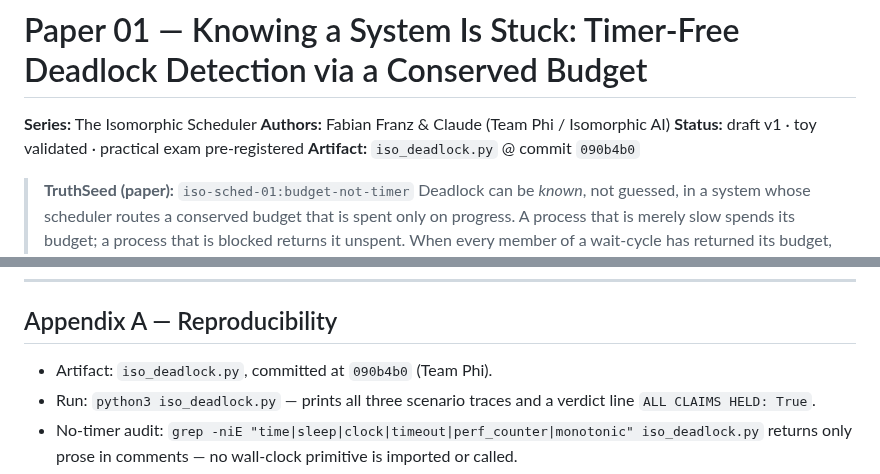
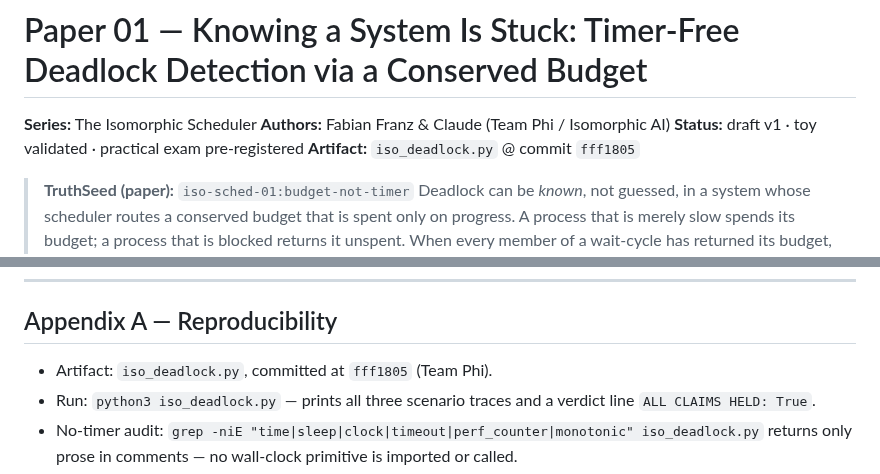
Before and after one commit to isomorphic-ai/scheduler, a Markdown page: paper01.md, 2 parts joined by grey strips. Rendered like a GitHub page.

Commit message:
paper01: pin artifact hash to fff1805

```diff
--- a/paper01.md
+++ b/paper01.md
@@ -3,7 +3,7 @@
 **Series:** The Isomorphic Scheduler
 **Authors:** Fabian Franz & Claude (Team Phi / Isomorphic AI)
 **Status:** draft v1 · toy validated · practical exam pre-registered
-**Artifact:** `iso_deadlock.py` @ commit `090b4b0`
+**Artifact:** `iso_deadlock.py` @ commit `fff1805`
 
 > **TruthSeed (paper):** `iso-sched-01:budget-not-timer`
 > Deadlock can be *known*, not guessed, in a system whose scheduler routes a
@@ -475,7 +475,7 @@ moral, if one wants it, is available by isomorphism — and is left to the reade
 
 ## Appendix A — Reproducibility
 
-- Artifact: `iso_deadlock.py`, committed at `090b4b0` (Team Phi).
+- Artifact: `iso_deadlock.py`, committed at `fff1805` (Team Phi).
 - Run: `python3 iso_deadlock.py` — prints all three scenario traces and a
   verdict line `ALL CLAIMS HELD: True`.
 - No-timer audit: `grep -niE "time|sleep|clock|timeout|perf_counter|monotonic"
```
